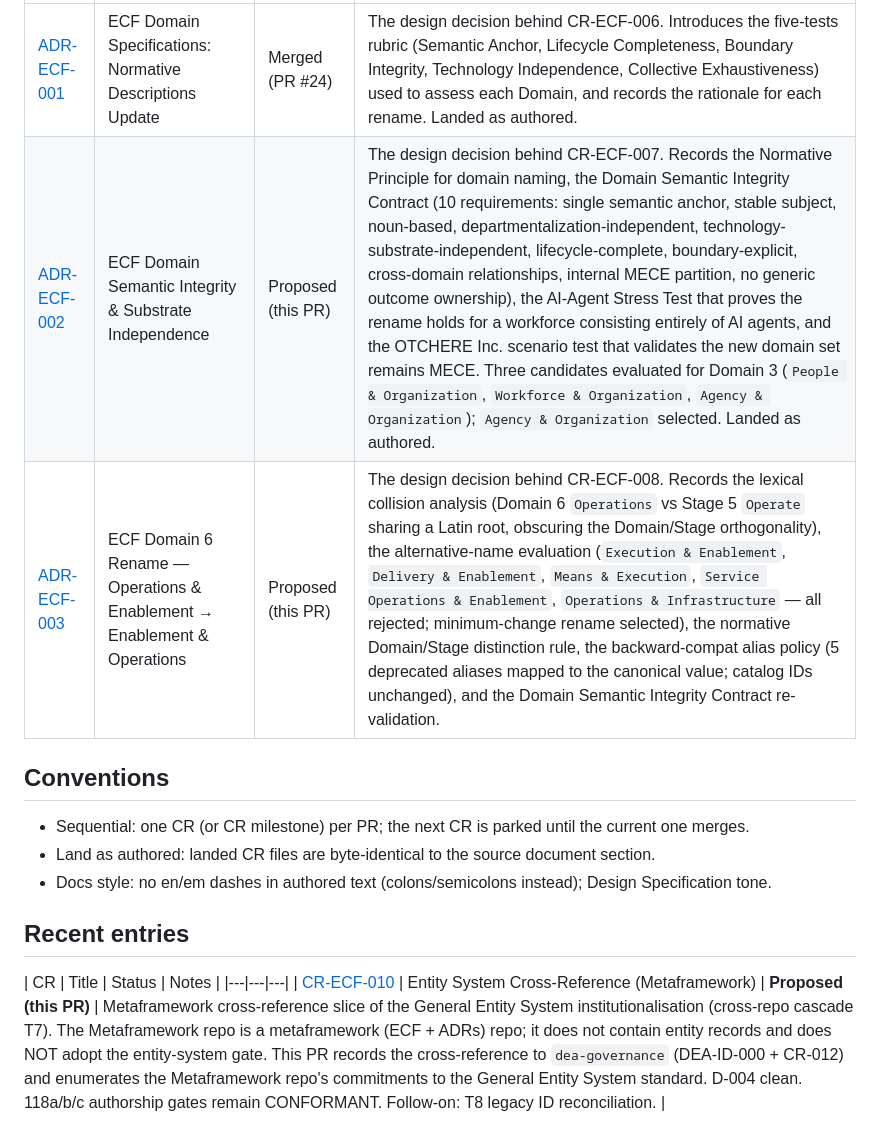
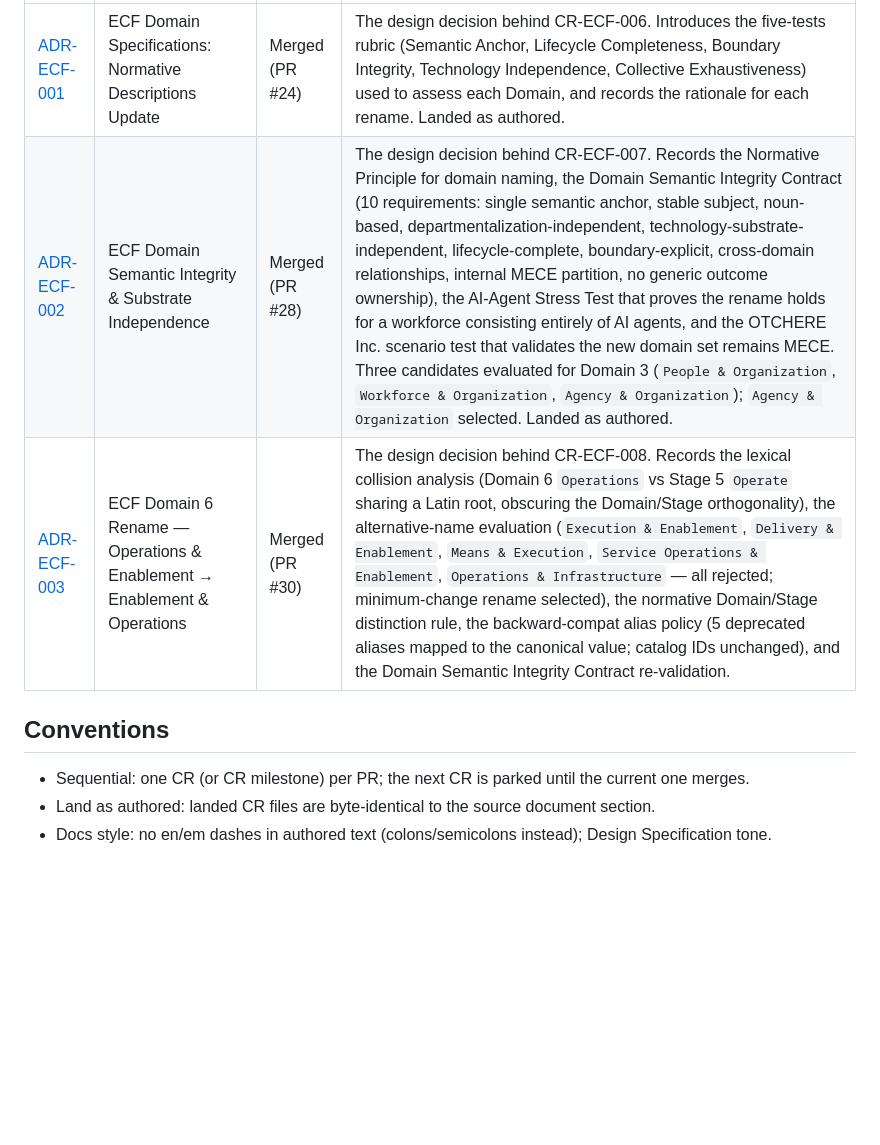
Before and after one commit to technehub-labs/dea-metaframework, a Markdown page: change-requests/README.md, the part around one of its changes. Drawn GitHub-style; blank space fills up the shorter version.

```diff
--- a/change-requests/README.md
+++ b/change-requests/README.md
@@ -62,8 +64,8 @@ when those decisions are implemented.
 | ADR | Title | Status | Notes |
 |-----|-------|--------|-------|
 | [ADR-ECF-001](./ADR-ECF-001.md) | ECF Domain Specifications: Normative Descriptions Update | Merged (PR #24) | The design decision behind CR-ECF-006. Introduces the five-tests rubric (Semantic Anchor, Lifecycle Completeness, Boundary Integrity, Technology Independence, Collective Exhaustiveness) used to assess each Domain, and records the rationale for each rename. Landed as authored. |
-| [ADR-ECF-002](../docs/adr/ADR-ECF-002.md) | ECF Domain Semantic Integrity & Substrate Independence | Proposed (this PR) | The design decision behind CR-ECF-007. Records the Normative Principle for domain naming, the Domain Semantic Integrity Contract (10 requirements: single semantic anchor, stable subject, noun-based, departmentalization-independent, technology-substrate-independent, lifecycle-complete, boundary-explicit, cross-domain relationships, internal MECE partition, no generic outcome ownership), the AI-Agent Stress Test that proves the rename holds for a workforce consisting entirely of AI agents, and the OTCHERE Inc. scenario test that validates the new domain set remains MECE. Three candidates evaluated for Domain 3 (`People & Organization`, `Workforce & Organization`, `Agency & Organization`); `Agency & Organization` selected. Landed as authored. |
-| [ADR-ECF-003](../docs/adr/ADR-ECF-003.md) | ECF Domain 6 Rename — Operations & Enablement → Enablement & Operations | Proposed (this PR) | The design decision behind CR-ECF-008. Records the lexical collision analysis (Domain 6 `Operations` vs Stage 5 `Operate` sharing a Latin root, obscuring the Domain/Stage orthogonality), the alternative-name evaluation (`Execution & Enablement`, `Delivery & Enablement`, `Means & Execution`, `Service Operations & Enablement`, `Operations & Infrastructure` — all rejected; minimum-change rename selected), the normative Domain/Stage distinction rule, the backward-compat alias policy (5 deprecated aliases mapped to the canonical value; catalog IDs unchanged), and the Domain Semantic Integrity Contract re-validation. |
+| [ADR-ECF-002](../docs/adr/ADR-ECF-002.md) | ECF Domain Semantic Integrity & Substrate Independence | Merged (PR #28) | The design decision behind CR-ECF-007. Records the Normative Principle for domain naming, the Domain Semantic Integrity Contract (10 requirements: single semantic anchor, stable subject, noun-based, departmentalization-independent, technology-substrate-independent, lifecycle-complete, boundary-explicit, cross-domain relationships, internal MECE partition, no generic outcome ownership), the AI-Agent Stress Test that proves the rename holds for a workforce consisting entirely of AI agents, and the OTCHERE Inc. scenario test that validates the new domain set remains MECE. Three candidates evaluated for Domain 3 (`People & Organization`, `Workforce & Organization`, `Agency & Organization`); `Agency & Organization` selected. Landed as authored. |
+| [ADR-ECF-003](../docs/adr/ADR-ECF-003.md) | ECF Domain 6 Rename — Operations & Enablement → Enablement & Operations | Merged (PR #30) | The design decision behind CR-ECF-008. Records the lexical collision analysis (Domain 6 `Operations` vs Stage 5 `Operate` sharing a Latin root, obscuring the Domain/Stage orthogonality), the alternative-name evaluation (`Execution & Enablement`, `Delivery & Enablement`, `Means & Execution`, `Service Operations & Enablement`, `Operations & Infrastructure` — all rejected; minimum-change rename selected), the normative Domain/Stage distinction rule, the backward-compat alias policy (5 deprecated aliases mapped to the canonical value; catalog IDs unchanged), and the Domain Semantic Integrity Contract re-validation. |
 
 ## Conventions
 
@@ -73,10 +75,3 @@ when those decisions are implemented.
   section.
 - Docs style: no en/em dashes in authored text (colons/semicolons instead);
   Design Specification tone.
-
-
-## Recent entries
-
-| CR | Title | Status | Notes |
-|---|---|---|
-| [CR-ECF-010](CR-ECF-010-entity-system-cross-reference.md) | Entity System Cross-Reference (Metaframework) | **Proposed (this PR)** | Metaframework cross-reference slice of the General Entity System institutionalisation (cross-repo cascade T7). The Metaframework repo is a metaframework (ECF + ADRs) repo; it does not contain entity records and does NOT adopt the entity-system gate. This PR records the cross-reference to `dea-governance` (DEA-ID-000 + CR-012) and enumerates the Metaframework repo's commitments to the General Entity System standard. D-004 clean. 118a/b/c authorship gates remain CONFORMANT. Follow-on: T8 legacy ID reconciliation. |
```
Also changed, not shown: other parts of change-requests/README.md (+9 -7 lines).
